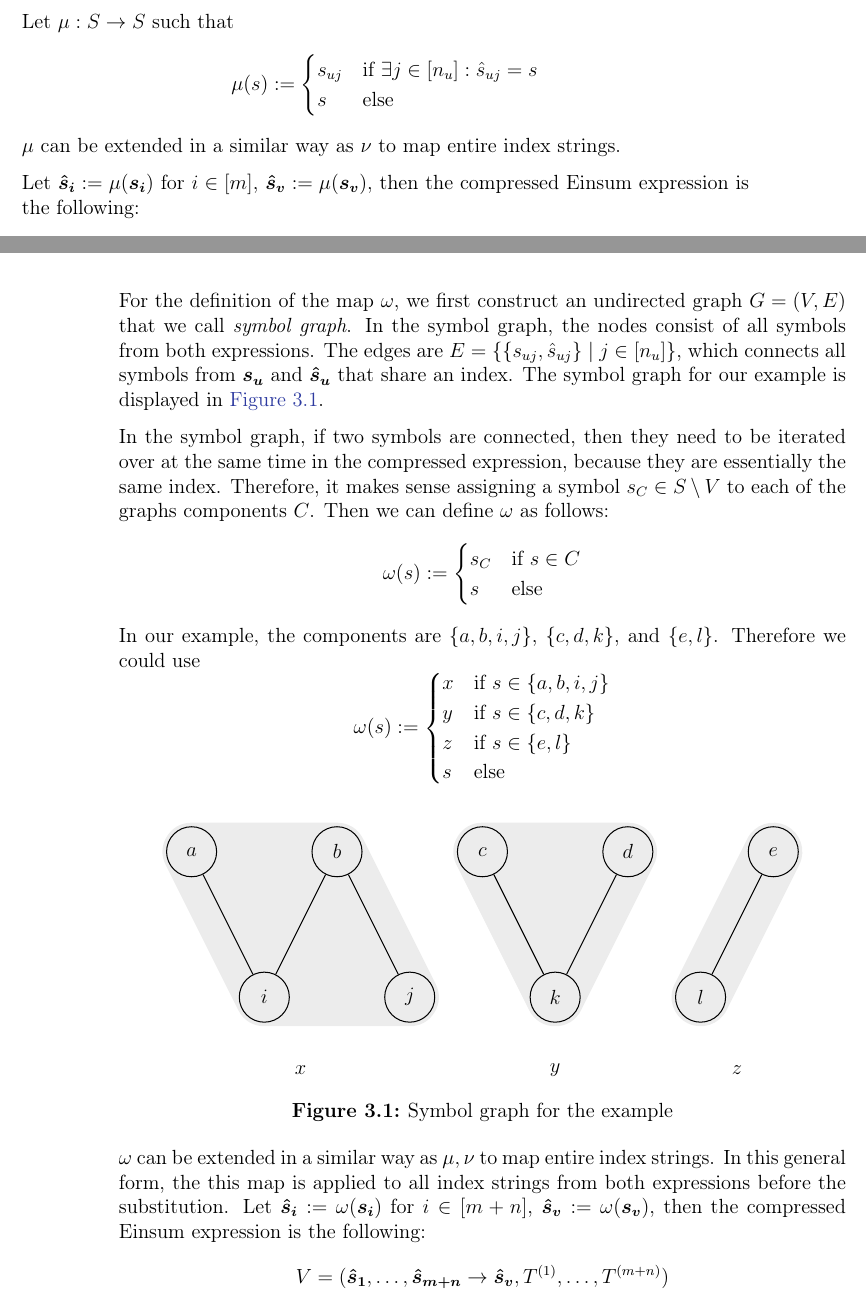
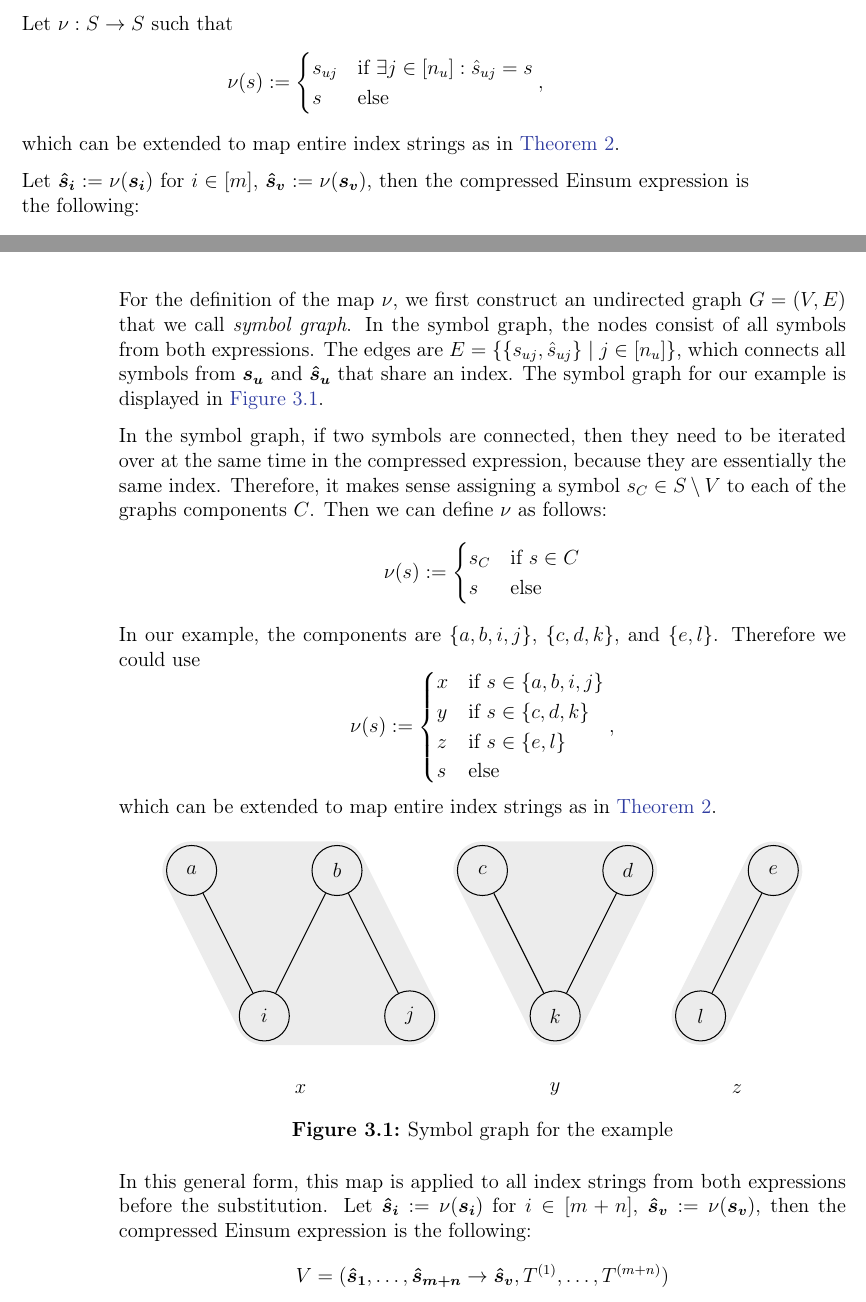
Before and after one commit to eichelb4rt/master_thesis, a LaTeX thesis (paper/thesis.tex, which reads paper/chapters/nested/thm_3.tex, paper/chapters/nested/thm_4.tex): two parts of pages 18 and 21 of 43, joined at a grey line, cut so that both start at the same text. Compiled offline with pdfLaTeX.

Commit message:
minor changes, forNulation

```diff
--- a/paper/chapters/nested/thm_3.tex
+++ b/paper/chapters/nested/thm_3.tex
@@ -28,14 +28,14 @@ Again, we use disjoined sets of symbols for the inner and outer expression to he
     but to the index strings in the computation of $V$ ($\bm{s_1},\dots,\bm{s_m}$).
     Similarly, it does not map $\bm{s_u}$ to $\bm{\hat{s}_u}$, but $\bm{\hat{s}_u}$ to $\bm{s_u}$.
 
-    Let $\mu: S \rightarrow S$ such that
-    $$\mu(s) := \begin{cases}
+    Let $\nu: S \rightarrow S$ such that
+    $$\nu(s) := \begin{cases}
             s_{uj} & \text{if }\exists j \in [n_u]: \hat{s}_{uj} = s \\
             s      & \text{else}
-        \end{cases}$$
-    $\mu$ can be extended in a similar way as $\nu$ to map entire index strings.
+        \end{cases},$$
+    which can be extended to map entire index strings as in \autoref{thm:nested_einsum:2}.
 
-    Let $\bm{\hat{s}_i} := \mu(\bm{s_i})$ for $i \in [m]$, $\bm{\hat{s}_v} := \mu(\bm{s_v})$, then the compressed Einsum expression is the following:
+    Let $\bm{\hat{s}_i} := \nu(\bm{s_i})$ for $i \in [m]$, $\bm{\hat{s}_v} := \nu(\bm{s_v})$, then the compressed Einsum expression is the following:
     $$V = (\bm{\hat{s}_1},\dots,\bm{\hat{s}_m}, \bm{s_{m + 1}}, \dots, \bm{s_{m + n}} \rightarrow \bm{\hat{s}_v}, T^{(1)},\dots,T^{(m + n)})$$
     which helps us to compress the example:
     $$(ijk, jk \rightarrow ijk, A, (l \rightarrow ll, v)) = (ill, l \rightarrow ill, A, v)$$
--- a/paper/chapters/nested/thm_4.tex
+++ b/paper/chapters/nested/thm_4.tex
@@ -38,19 +38,20 @@ Again, we use disjoined sets of symbols for the inner and outer expression to he
 
     In the symbol graph, if two symbols are connected, then they need to be iterated over at the same time in the compressed expression, because they are essentially the same index.
     Therefore, it makes sense assigning a symbol $s_C \in S \setminus V$ to each of the graphs components $C$.
-    Then we can define $\omega$ as follows:
-    $$\omega(s) := \begin{cases}
+    Then we can define $\nu$ as follows:
+    $$\nu(s) := \begin{cases}
             s_C & \text{if } s \in C \\
             s   & \text{else}
         \end{cases}$$
     In our example, the components are $\smallset{a,b,i,j}$, $\smallset{c,d,k}$, and $\smallset{e,l}$.
     Therefore we could use
-    $$\omega(s) := \begin{cases}
+    $$\nu(s) := \begin{cases}
             x & \text{if } s \in \smallset{a,b,i,j} \\
             y & \text{if } s \in \smallset{c,d,k}   \\
             z & \text{if } s \in \smallset{e,l}     \\
             s & \text{else}
-        \end{cases}$$
+        \end{cases},$$
+    which can be extended to map entire index strings as in \autoref{thm:nested_einsum:2}.
 
     \begin{figure}[h]
         \centering
@@ -92,9 +93,8 @@ Again, we use disjoined sets of symbols for the inner and outer expression to he
         \label{fig:nested_expressions:example_symbol_graph}
     \end{figure}
 
-    $\omega$ can be extended in a similar way as $\mu, \nu$ to map entire index strings.
-    In this general form, the this map is applied to all index strings from both expressions before the substitution.
-    Let $\bm{\hat{s}_i} := \omega(\bm{s_i})$ for $i \in [m + n]$, $\bm{\hat{s}_v} := \omega(\bm{s_v})$, then the compressed Einsum expression is the following:
+    In this general form, this map is applied to all index strings from both expressions before the substitution.
+    Let $\bm{\hat{s}_i} := \nu(\bm{s_i})$ for $i \in [m + n]$, $\bm{\hat{s}_v} := \nu(\bm{s_v})$, then the compressed Einsum expression is the following:
     $$V = (\bm{\hat{s}_1}, \dots, \bm{\hat{s}_{m + n}} \rightarrow \bm{\hat{s}_v}, T^{(1)},\dots,T^{(m + n)})$$
     which helps us to compress the example:
     \begin{gather*}
```
Also changed, not shown: paper/chapters/nested/main.tex (+6 -4 lines), paper/thesis.pdf, paper/chapters/nested/thm_4.tex (4 more changed lines).
